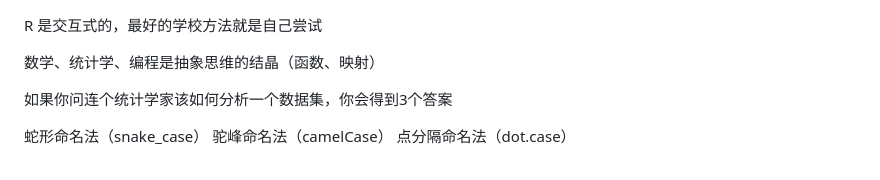
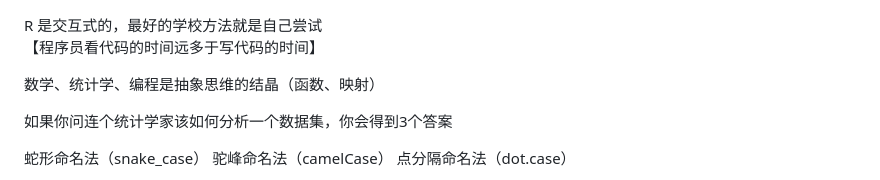
Before and after one commit to Skynnm/learning_R, a Markdown page: data analysis and graphics with R and tidyverse/README.md, the part around the change. Rendered like a GitHub page.

```diff
--- a/data analysis and graphics with R and tidyverse/README.md
+++ b/data analysis and graphics with R and tidyverse/README.md
@@ -1,4 +1,5 @@
 R 是交互式的，最好的学校方法就是自己尝试
+【程序员看代码的时间远多于写代码的时间】
 
 数学、统计学、编程是抽象思维的结晶（函数、映射）
 
```
